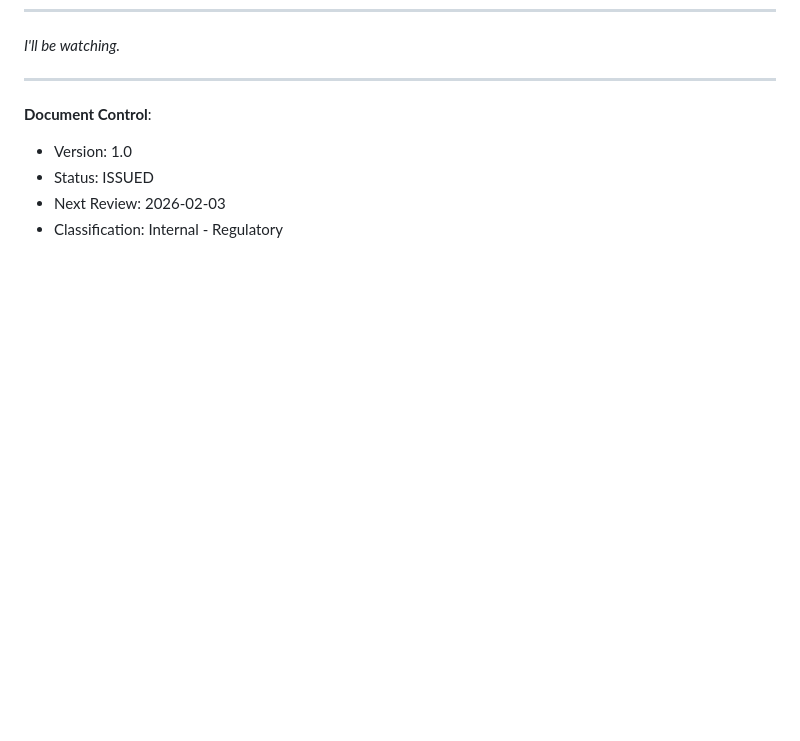
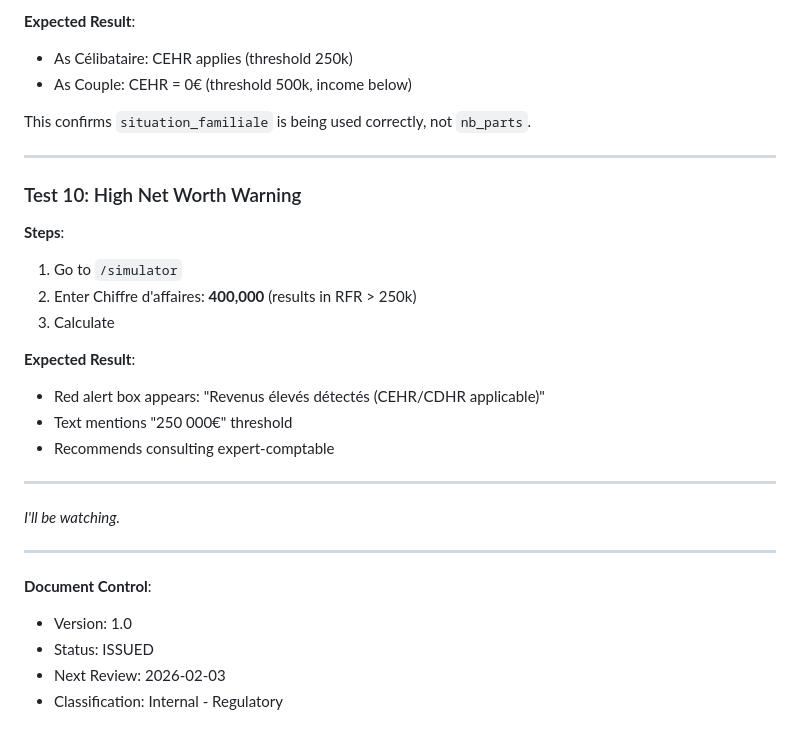
Before and after one commit to T-Ratnosaure/ComptabilityProject, a Markdown page: audits/audit-2026-01-20-tax-engine-changes.md, the part around one of its changes. Rendered like a GitHub page; blank space fills up the shorter version.

```diff
--- a/audits/audit-2026-01-20-tax-engine-changes.md
+++ b/audits/audit-2026-01-20-tax-engine-changes.md
@@ -373,3 +534,25 @@ I've created this audit directory since it didn't exist - clearly, regular audit
+**Expected Result**:
+- As Célibataire: CEHR applies (threshold 250k)
+- As Couple: CEHR = 0€ (threshold 500k, income below)
+
+This confirms `situation_familiale` is being used correctly, not `nb_parts`.
+
+---
+
+### Test 10: High Net Worth Warning
+
+**Steps**:
+1. Go to `/simulator`
+2. Enter Chiffre d'affaires: **400,000** (results in RFR > 250k)
+3. Calculate
+
+**Expected Result**:
+- Red alert box appears: "Revenus élevés détectés (CEHR/CDHR applicable)"
+- Text mentions "250 000€" threshold
+- Recommends consulting expert-comptable
+
+---
+
 *I'll be watching.*
 
 ---
```
Also changed, not shown: other parts of audits/audit-2026-01-20-tax-engine-changes.md (+161 -0 lines).
